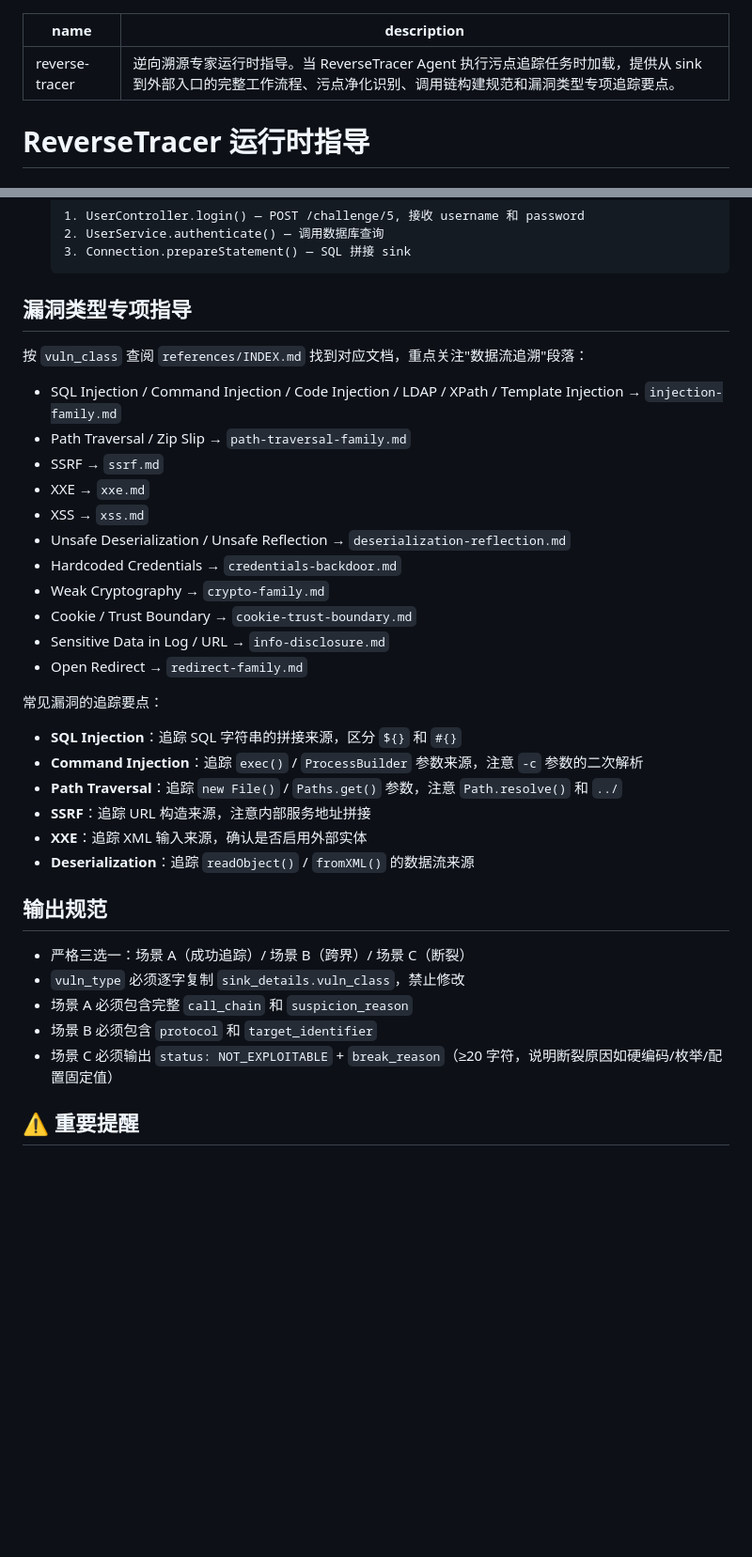
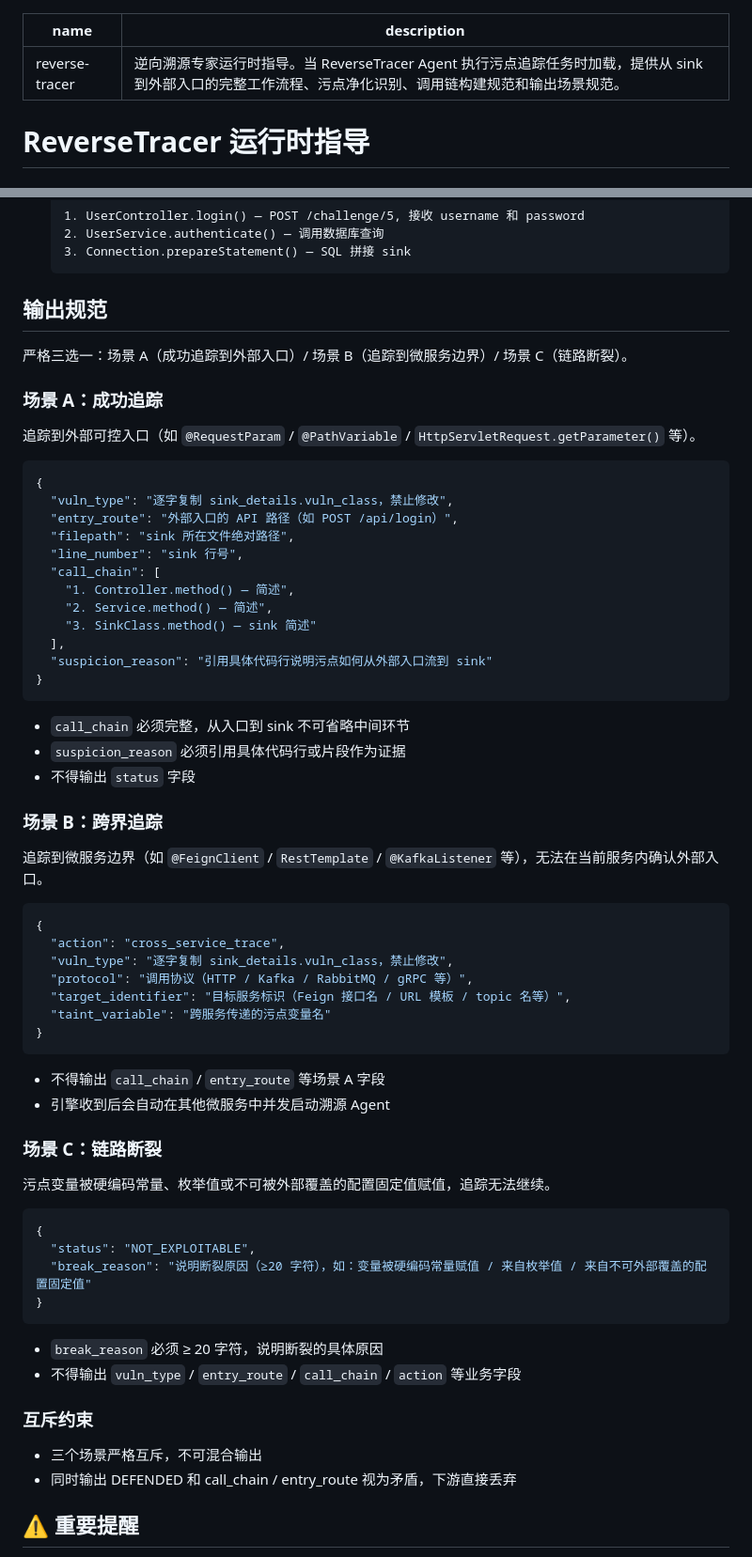
Before and after one commit to Wang1921/CodeAudit, a Markdown page: skill/reverse-tracer/SKILL.md, 2 parts joined by grey strips. Shown at 94% size. Drawn GitHub-style; blank space fills up the shorter version.

Commit message:
refactor(reverse-tracer): 删除漏洞类型专项指导，改为按场景详述输出规范
- 删除"漏洞类型专项指导"整节（INDEX 映射表 + 6 类追踪要点）
- 替换为场景 A/B/C 各自的完整 JSON 示例、字段约束和禁止项
- 新增互斥约束段落，明确三场景不可混合输出
- 同步更新 frontmatter description

Co-Authored-By: Claude Opus 4.7 <noreply@anthropic.com>

````diff
--- a/skill/reverse-tracer/SKILL.md
+++ b/skill/reverse-tracer/SKILL.md
@@ -1,6 +1,6 @@
 ---
 name: reverse-tracer
-description: 逆向溯源专家运行时指导。当 ReverseTracer Agent 执行污点追踪任务时加载，提供从 sink 到外部入口的完整工作流程、污点净化识别、调用链构建规范和漏洞类型专项追踪要点。
+description: 逆向溯源专家运行时指导。当 ReverseTracer Agent 执行污点追踪任务时加载，提供从 sink 到外部入口的完整工作流程、污点净化识别、调用链构建规范和输出场景规范。
 ---
 
 # ReverseTracer 运行时指导
@@ -80,36 +80,68 @@ description: 逆向溯源专家运行时指导。当 ReverseTracer Agent 执行
   3. Connection.prepareStatement() — SQL 拼接 sink
   ```
 
-## 漏洞类型专项指导
+## 输出规范
 
-按 `vuln_class` 查阅 `references/INDEX.md` 找到对应文档，重点关注"数据流追溯"段落：
+严格三选一：场景 A（成功追踪到外部入口）/ 场景 B（追踪到微服务边界）/ 场景 C（链路断裂）。
 
-- SQL Injection / Command Injection / Code Injection / LDAP / XPath / Template Injection → `injection-family.md`
-- Path Traversal / Zip Slip → `path-traversal-family.md`
-- SSRF → `ssrf.md`
-- XXE → `xxe.md`
-- XSS → `xss.md`
-- Unsafe Deserialization / Unsafe Reflection → `deserialization-reflection.md`
-- Hardcoded Credentials → `credentials-backdoor.md`
-- Weak Cryptography → `crypto-family.md`
-- Cookie / Trust Boundary → `cookie-trust-boundary.md`
-- Sensitive Data in Log / URL → `info-disclosure.md`
-- Open Redirect → `redirect-family.md`
+### 场景 A：成功追踪
 
-常见漏洞的追踪要点：
-- **SQL Injection**：追踪 SQL 字符串的拼接来源，区分 `${}` 和 `#{}`
-- **Command Injection**：追踪 `exec()` / `ProcessBuilder` 参数来源，注意 `-c` 参数的二次解析
-- **Path Traversal**：追踪 `new File()` / `Paths.get()` 参数，注意 `Path.resolve()` 和 `../`
-- **SSRF**：追踪 URL 构造来源，注意内部服务地址拼接
-- **XXE**：追踪 XML 输入来源，确认是否启用外部实体
-- **Deserialization**：追踪 `readObject()` / `fromXML()` 的数据流来源
+追踪到外部可控入口（如 `@RequestParam` / `@PathVariable` / `HttpServletRequest.getParameter()` 等）。
 
-## 输出规范
-- 严格三选一：场景 A（成功追踪）/ 场景 B（跨界）/ 场景 C（断裂）
-- `vuln_type` 必须逐字复制 `sink_details.vuln_class`，禁止修改
-- 场景 A 必须包含完整 `call_chain` 和 `suspicion_reason`
-- 场景 B 必须包含 `protocol` 和 `target_identifier`
-- 场景 C 必须输出 `status: NOT_EXPLOITABLE` + `break_reason`（≥20 字符，说明断裂原因如硬编码/枚举/配置固定值）
+```json
+{
+  "vuln_type": "逐字复制 sink_details.vuln_class，禁止修改",
+  "entry_route": "外部入口的 API 路径（如 POST /api/login）",
+  "filepath": "sink 所在文件绝对路径",
+  "line_number": "sink 行号",
+  "call_chain": [
+    "1. Controller.method() — 简述",
+    "2. Service.method() — 简述",
+    "3. SinkClass.method() — sink 简述"
+  ],
+  "suspicion_reason": "引用具体代码行说明污点如何从外部入口流到 sink"
+}
+```
+
+- `call_chain` 必须完整，从入口到 sink 不可省略中间环节
+- `suspicion_reason` 必须引用具体代码行或片段作为证据
+- 不得输出 `status` 字段
+
+### 场景 B：跨界追踪
+
+追踪到微服务边界（如 `@FeignClient` / `RestTemplate` / `@KafkaListener` 等），无法在当前服务内确认外部入口。
+
+```json
+{
+  "action": "cross_service_trace",
+  "vuln_type": "逐字复制 sink_details.vuln_class，禁止修改",
+  "protocol": "调用协议（HTTP / Kafka / RabbitMQ / gRPC 等）",
+  "target_identifier": "目标服务标识（Feign 接口名 / URL 模板 / topic 名等）",
+  "taint_variable": "跨服务传递的污点变量名"
+}
+```
+
+- 不得输出 `call_chain` / `entry_route` 等场景 A 字段
+- 引擎收到后会自动在其他微服务中并发启动溯源 Agent
+
+### 场景 C：链路断裂
+
+污点变量被硬编码常量、枚举值或不可被外部覆盖的配置固定值赋值，追踪无法继续。
+
+```json
+{
+  "status": "NOT_EXPLOITABLE",
+  "break_reason": "说明断裂原因（≥20 字符），如：变量被硬编码常量赋值 / 来自枚举值 / 来自不可外部覆盖的配置固定值"
+}
+```
+
+- `break_reason` 必须 ≥ 20 字符，说明断裂的具体原因
+- 不得输出 `vuln_type` / `entry_route` / `call_chain` / `action` 等业务字段
+
+### 互斥约束
+
+- 三个场景严格互斥，不可混合输出
+- 同时输出 DEFENDED 和 call_chain / entry_route 视为矛盾，下游直接丢弃
 
 ## ⚠️ 重要提醒
 **完成所有追踪工作后，必须在响应末尾输出符合 JSON Schema 的结构化输出。**
````
